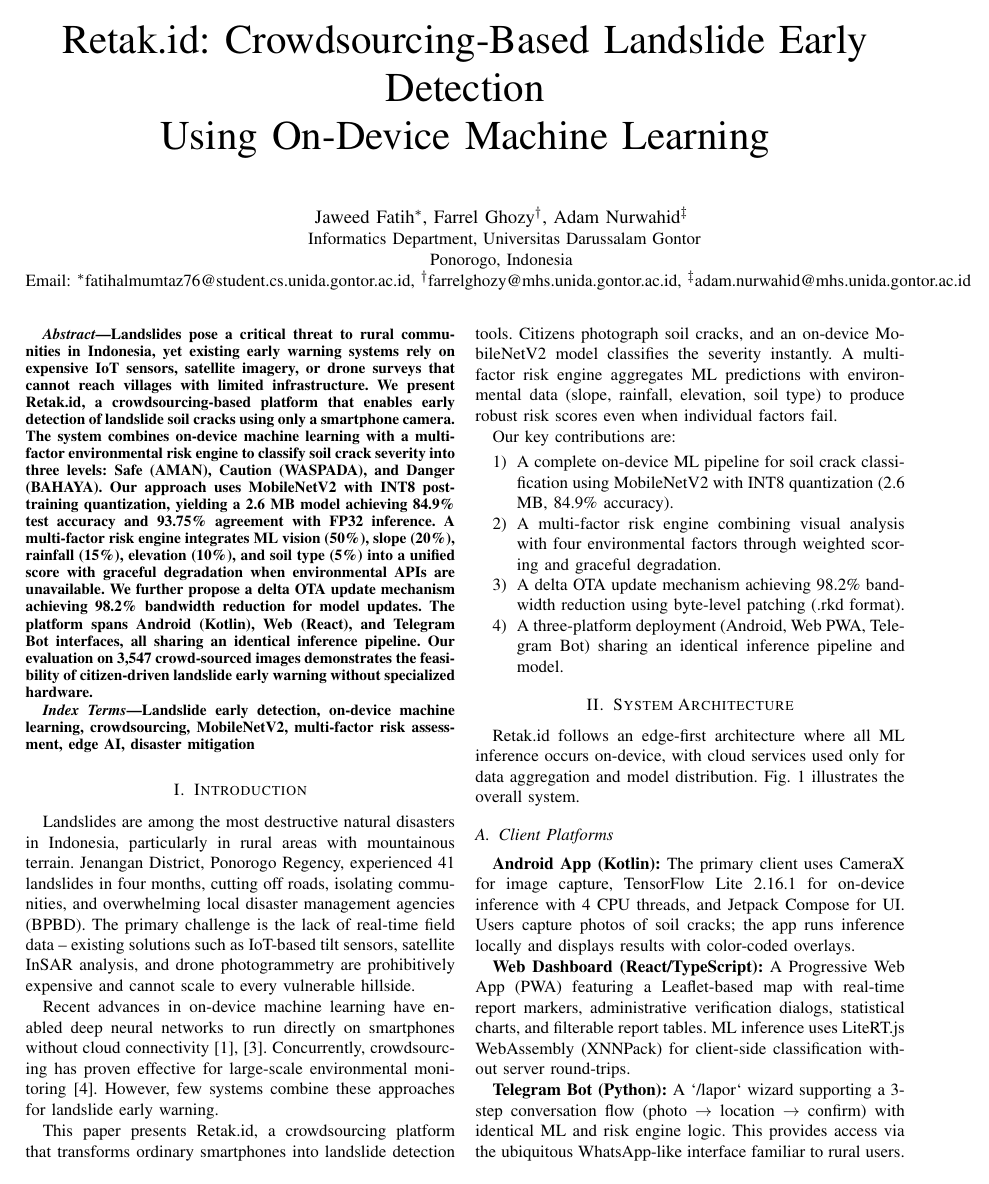
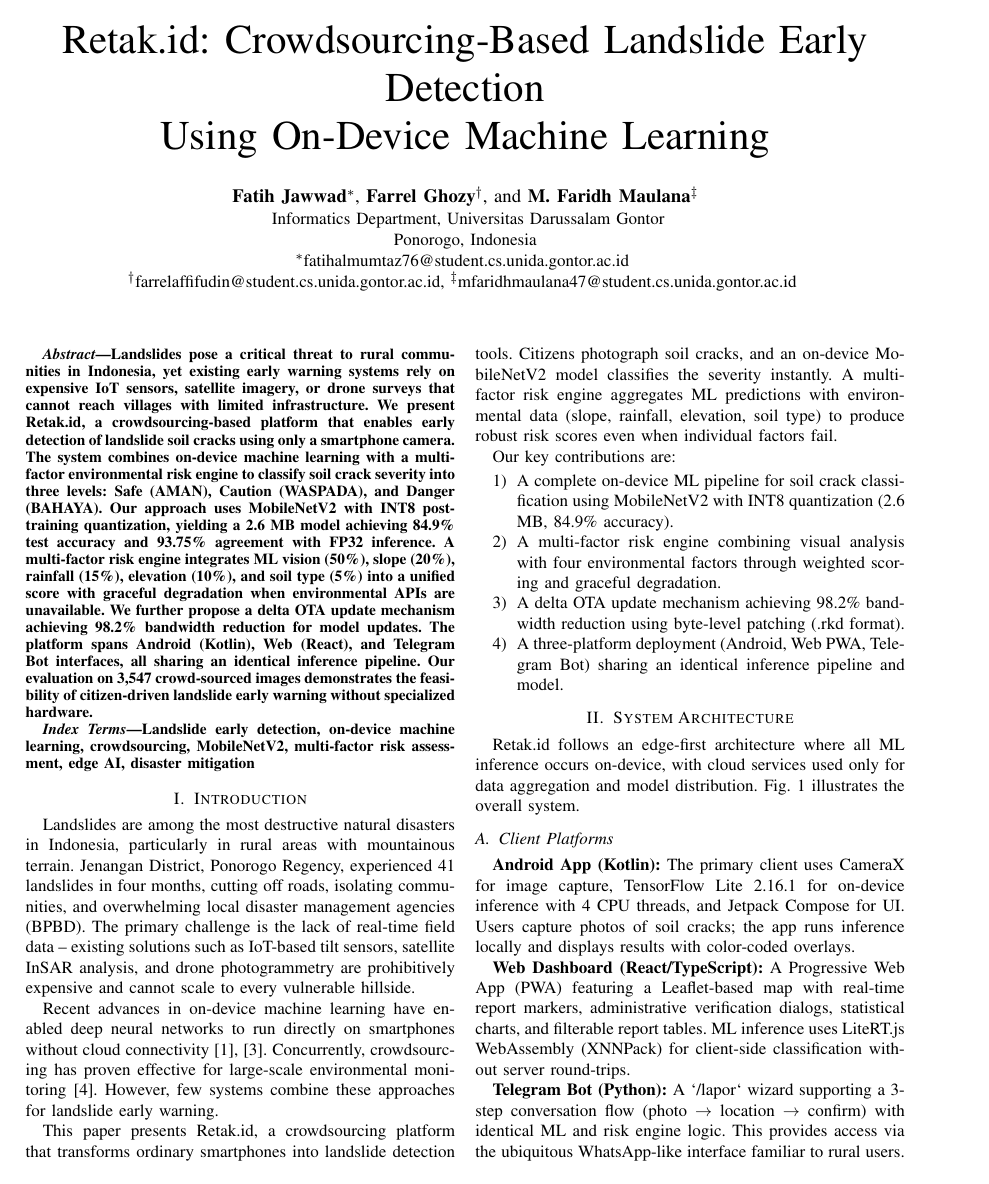
Before and after one commit to jaweed3/retakId, a LaTeX paper (docs/tex/paper.tex): page 1 of 3. Compiled offline with pdfLaTeX.

Commit message:
chore: update paper

```diff
--- a/docs/tex/paper.tex
+++ b/docs/tex/paper.tex
@@ -13,7 +13,7 @@
 \hypersetup{
   colorlinks=true, linkcolor=black, citecolor=black, urlcolor=blue,
   pdftitle={Retak.id: Crowdsourcing-Based Landslide Early Detection Using On-Device Machine Learning},
-  pdfauthor={Jaweed Fatih, Farrel Ghozy, Adam Nurwahid},
+  pdfauthor={Fatih Jawwad, Farrel Ghozy, M. Faridh Maulana},
 }
 
 \begin{document}
@@ -22,16 +22,16 @@
 
 \author{
 	\IEEEauthorblockN{
-    Jaweed Fatih\IEEEauthorrefmark{1},
-    Farrel Ghozy\IEEEauthorrefmark{2},
-    Adam Nurwahid\IEEEauthorrefmark{3}
+		\textbf{Fatih Jawwad}\IEEEauthorrefmark{1},
+		\textbf{Farrel Ghozy}\IEEEauthorrefmark{2}, and
+		\textbf{M. Faridh Maulana}\IEEEauthorrefmark{3}
 	}
 	\IEEEauthorblockA{
 		Informatics Department, Universitas Darussalam Gontor\\
 		Ponorogo, Indonesia\\
-    Email: \IEEEauthorrefmark{1}fatihalmumtaz76@student.cs.unida.gontor.ac.id,
-    \IEEEauthorrefmark{2}farrelghozy@mhs.unida.gontor.ac.id,
-    \IEEEauthorrefmark{3}adam.nurwahid@mhs.unida.gontor.ac.id
+		\IEEEauthorrefmark{1}fatihalmumtaz76@student.cs.unida.gontor.ac.id \\
+		\IEEEauthorrefmark{2}farrelaffifudin@student.cs.unida.gontor.ac.id,
+		\IEEEauthorrefmark{3}mfaridhmaulana47@student.cs.unida.gontor.ac.id
 	}
 }
 
```
Also changed, not shown: docs/tex/paper.tex (69 more changed lines), 2 other files. Lines whose indentation alone changed are shown as unchanged.
